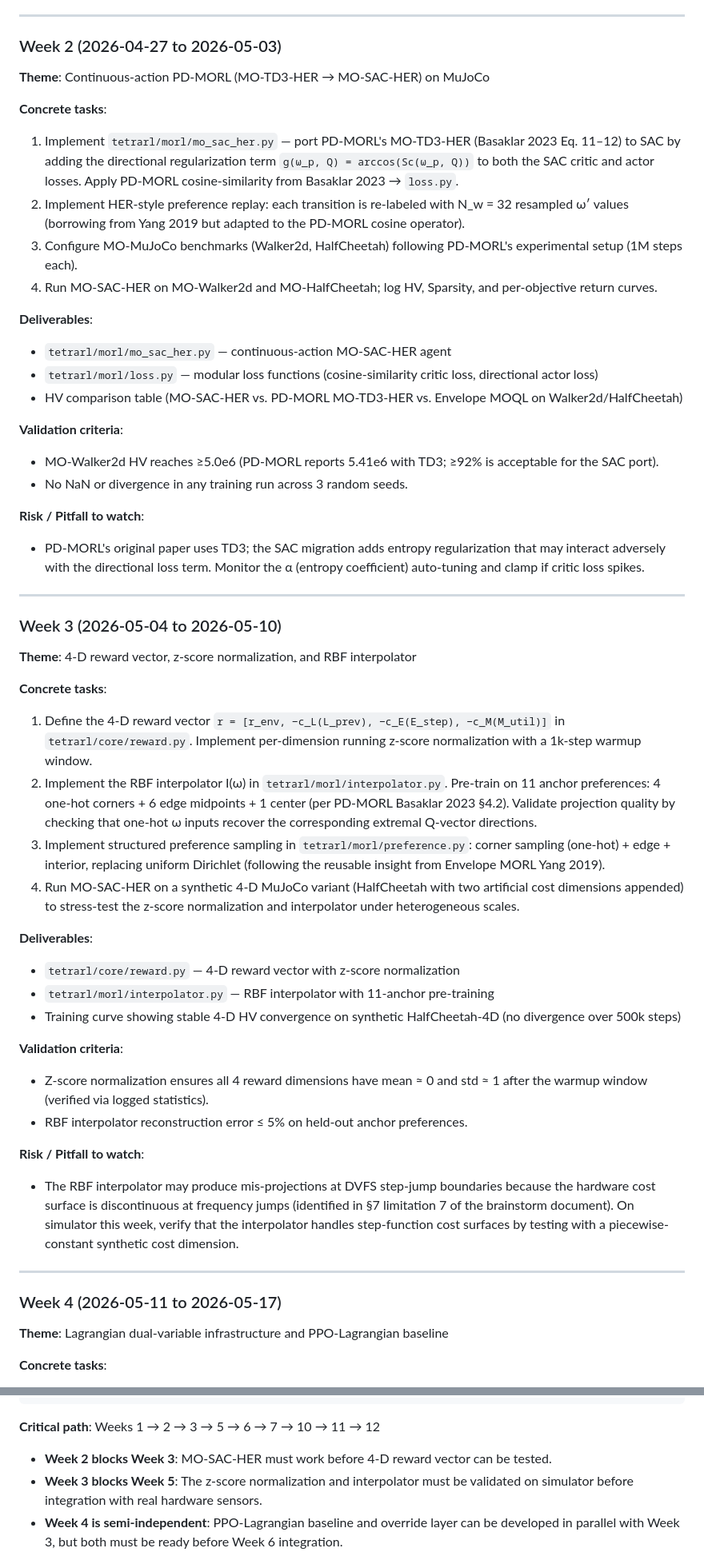
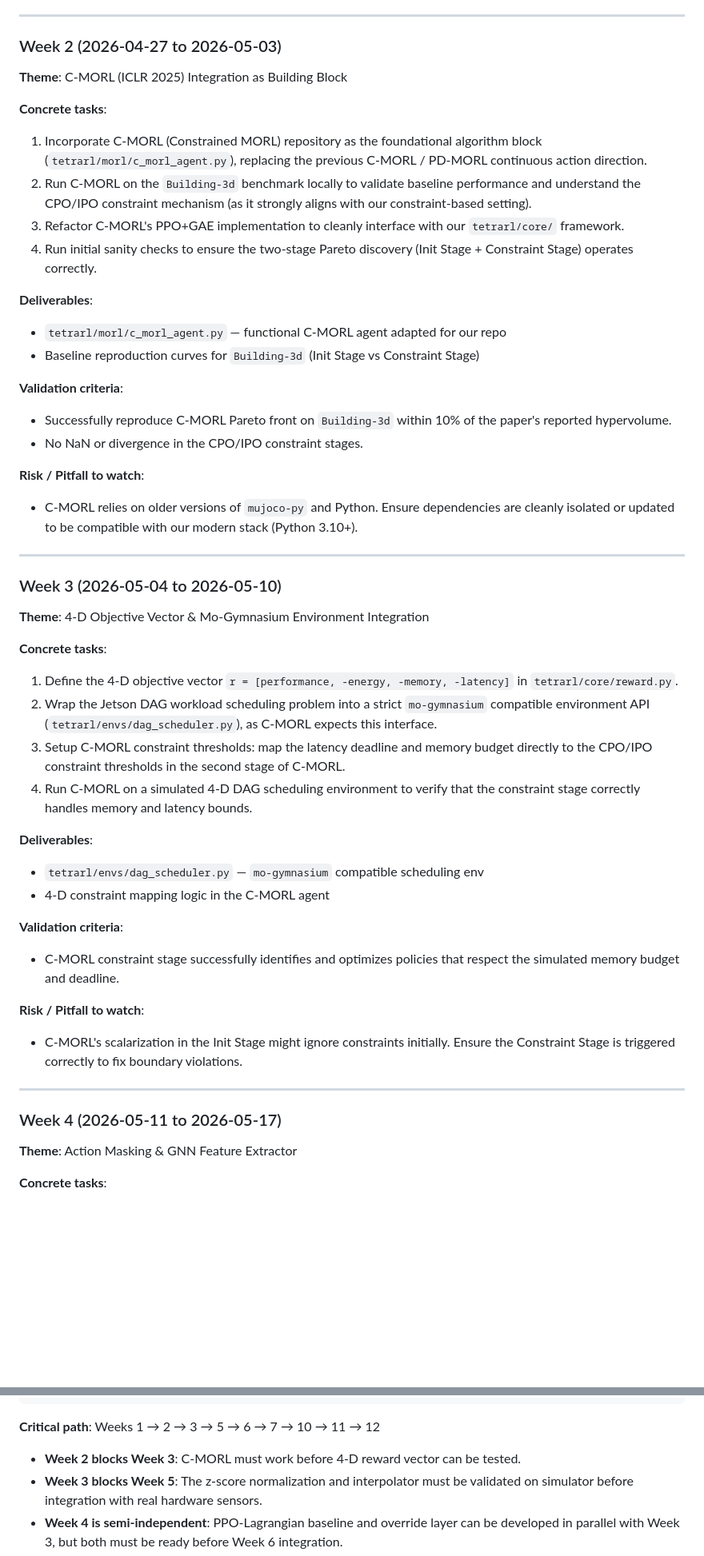
Before and after one commit to ZexinLi0w0/TetraRL, a Markdown page: docs/action-plan-weekly.md, 2 parts joined by grey strips. Shown at 80% size. Rendered like a GitHub page; blank space fills up the shorter version.

Commit message:
docs: pivot action plan to use C-MORL (ICLR 2025) as building block

```diff
--- a/docs/action-plan-weekly.md
+++ b/docs/action-plan-weekly.md
@@ -33,52 +33,49 @@
 ---
 
 ### Week 2 (2026-04-27 to 2026-05-03)
-**Theme**: Continuous-action PD-MORL (MO-TD3-HER → MO-SAC-HER) on MuJoCo
+**Theme**: C-MORL (ICLR 2025) Integration as Building Block
 
 **Concrete tasks**:
-1. Implement `tetrarl/morl/mo_sac_her.py` — port PD-MORL's MO-TD3-HER (Basaklar 2023 Eq. 11–12) to SAC by adding the directional regularization term `g(ω_p, Q) = arccos(Sc(ω_p, Q))` to both the SAC critic and actor losses. Apply PD-MORL cosine-similarity from Basaklar 2023 → `loss.py`.
-2. Implement HER-style preference replay: each transition is re-labeled with N_w = 32 resampled ω′ values (borrowing from Yang 2019 but adapted to the PD-MORL cosine operator).
-3. Configure MO-MuJoCo benchmarks (Walker2d, HalfCheetah) following PD-MORL's experimental setup (1M steps each).
-4. Run MO-SAC-HER on MO-Walker2d and MO-HalfCheetah; log HV, Sparsity, and per-objective return curves.
+1. Incorporate C-MORL (Constrained MORL) repository as the foundational algorithm block (`tetrarl/morl/c_morl_agent.py`), replacing the previous C-MORL / PD-MORL continuous action direction.
+2. Run C-MORL on the `Building-3d` benchmark locally to validate baseline performance and understand the CPO/IPO constraint mechanism (as it strongly aligns with our constraint-based setting).
+3. Refactor C-MORL's PPO+GAE implementation to cleanly interface with our `tetrarl/core/` framework.
+4. Run initial sanity checks to ensure the two-stage Pareto discovery (Init Stage + Constraint Stage) operates correctly.
 
 **Deliverables**:
-- `tetrarl/morl/mo_sac_her.py` — continuous-action MO-SAC-HER agent
-- `tetrarl/morl/loss.py` — modular loss functions (cosine-similarity critic loss, directional actor loss)
-- HV comparison table (MO-SAC-HER vs. PD-MORL MO-TD3-HER vs. Envelope MOQL on Walker2d/HalfCheetah)
+- `tetrarl/morl/c_morl_agent.py` — functional C-MORL agent adapted for our repo
+- Baseline reproduction curves for `Building-3d` (Init Stage vs Constraint Stage)
 
 **Validation criteria**:
-- MO-Walker2d HV reaches ≥5.0e6 (PD-MORL reports 5.41e6 with TD3; ≥92% is acceptable for the SAC port).
-- No NaN or divergence in any training run across 3 random seeds.
+- Successfully reproduce C-MORL Pareto front on `Building-3d` within 10% of the paper's reported hypervolume.
+- No NaN or divergence in the CPO/IPO constraint stages.
 
 **Risk / Pitfall to watch**:
-- PD-MORL's original paper uses TD3; the SAC migration adds entropy regularization that may interact adversely with the directional loss term. Monitor the α (entropy coefficient) auto-tuning and clamp if critic loss spikes.
+- C-MORL relies on older versions of `mujoco-py` and Python. Ensure dependencies are cleanly isolated or updated to be compatible with our modern stack (Python 3.10+).
 
 ---
 
 ### Week 3 (2026-05-04 to 2026-05-10)
-**Theme**: 4-D reward vector, z-score normalization, and RBF interpolator
+**Theme**: 4-D Objective Vector & Mo-Gymnasium Environment Integration
 
 **Concrete tasks**:
-1. Define the 4-D reward vector `r = [r_env, −c_L(L_prev), −c_E(E_step), −c_M(M_util)]` in `tetrarl/core/reward.py`. Implement per-dimension running z-score normalization with a 1k-step warmup window.
-2. Implement the RBF interpolator I(ω) in `tetrarl/morl/interpolator.py`. Pre-train on 11 anchor preferences: 4 one-hot corners + 6 edge midpoints + 1 center (per PD-MORL Basaklar 2023 §4.2). Validate projection quality by checking that one-hot ω inputs recover the corresponding extremal Q-vector directions.
-3. Implement structured preference sampling in `tetrarl/morl/preference.py`: corner sampling (one-hot) + edge + interior, replacing uniform Dirichlet (following the reusable insight from Envelope MORL Yang 2019).
-4. Run MO-SAC-HER on a synthetic 4-D MuJoCo variant (HalfCheetah with two artificial cost dimensions appended) to stress-test the z-score normalization and interpolator under heterogeneous scales.
+1. Define the 4-D objective vector `r = [performance, -energy, -memory, -latency]` in `tetrarl/core/reward.py`.
+2. Wrap the Jetson DAG workload scheduling problem into a strict `mo-gymnasium` compatible environment API (`tetrarl/envs/dag_scheduler.py`), as C-MORL expects this interface.
+3. Setup C-MORL constraint thresholds: map the latency deadline and memory budget directly to the CPO/IPO constraint thresholds in the second stage of C-MORL.
+4. Run C-MORL on a simulated 4-D DAG scheduling environment to verify that the constraint stage correctly handles memory and latency bounds.
 
 **Deliverables**:
-- `tetrarl/core/reward.py` — 4-D reward vector with z-score normalization
-- `tetrarl/morl/interpolator.py` — RBF interpolator with 11-anchor pre-training
-- Training curve showing stable 4-D HV convergence on synthetic HalfCheetah-4D (no divergence over 500k steps)
+- `tetrarl/envs/dag_scheduler.py` — `mo-gymnasium` compatible scheduling env
+- 4-D constraint mapping logic in the C-MORL agent
 
 **Validation criteria**:
-- Z-score normalization ensures all 4 reward dimensions have mean ≈ 0 and std ≈ 1 after the warmup window (verified via logged statistics).
-- RBF interpolator reconstruction error ≤ 5% on held-out anchor preferences.
+- C-MORL constraint stage successfully identifies and optimizes policies that respect the simulated memory budget and deadline.
 
 **Risk / Pitfall to watch**:
-- The RBF interpolator may produce mis-projections at DVFS step-jump boundaries because the hardware cost surface is discontinuous at frequency jumps (identified in §7 limitation 7 of the brainstorm document). On simulator this week, verify that the interpolator handles step-function cost surfaces by testing with a piecewise-constant synthetic cost dimension.
+- C-MORL's scalarization in the Init Stage might ignore constraints initially. Ensure the Constraint Stage is triggered correctly to fix boundary violations.
 
 ---
 
 ### Week 4 (2026-05-11 to 2026-05-17)
-**Theme**: Lagrangian dual-variable infrastructure and PPO-Lagrangian baseline
+**Theme**: Action Masking & GNN Feature Extractor
 
 **Concrete tasks**:
@@ -322,7 +317,7 @@ Week 1 ──→ Week 2 ──→ Week 3 ──→ Week 4  (sequential: algorith
 
 **Critical path**: Weeks 1 → 2 → 3 → 5 → 6 → 7 → 10 → 11 → 12
 
-- **Week 2 blocks Week 3**: MO-SAC-HER must work before 4-D reward vector can be tested.
+- **Week 2 blocks Week 3**: C-MORL must work before 4-D reward vector can be tested.
 - **Week 3 blocks Week 5**: The z-score normalization and interpolator must be validated on simulator before integration with real hardware sensors.
 - **Week 4 is semi-independent**: PPO-Lagrangian baseline and override layer can be developed in parallel with Week 3, but both must be ready before Week 6 integration.
 - **Week 5 blocks Week 6**: Tegrastats daemon and DVFS controller must function before the four-component framework can be wired.
```
Also changed, not shown: other parts of docs/action-plan-weekly.md (+15 -17 lines).
